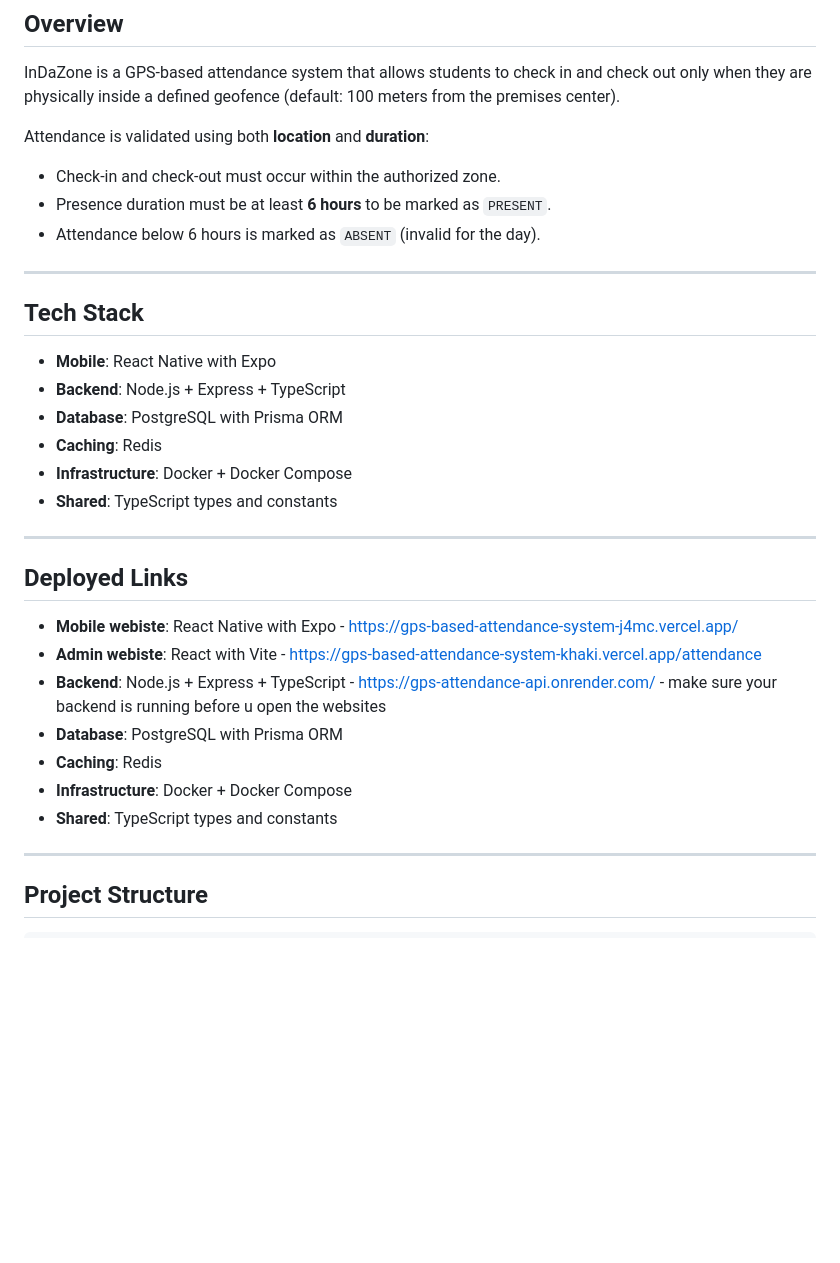
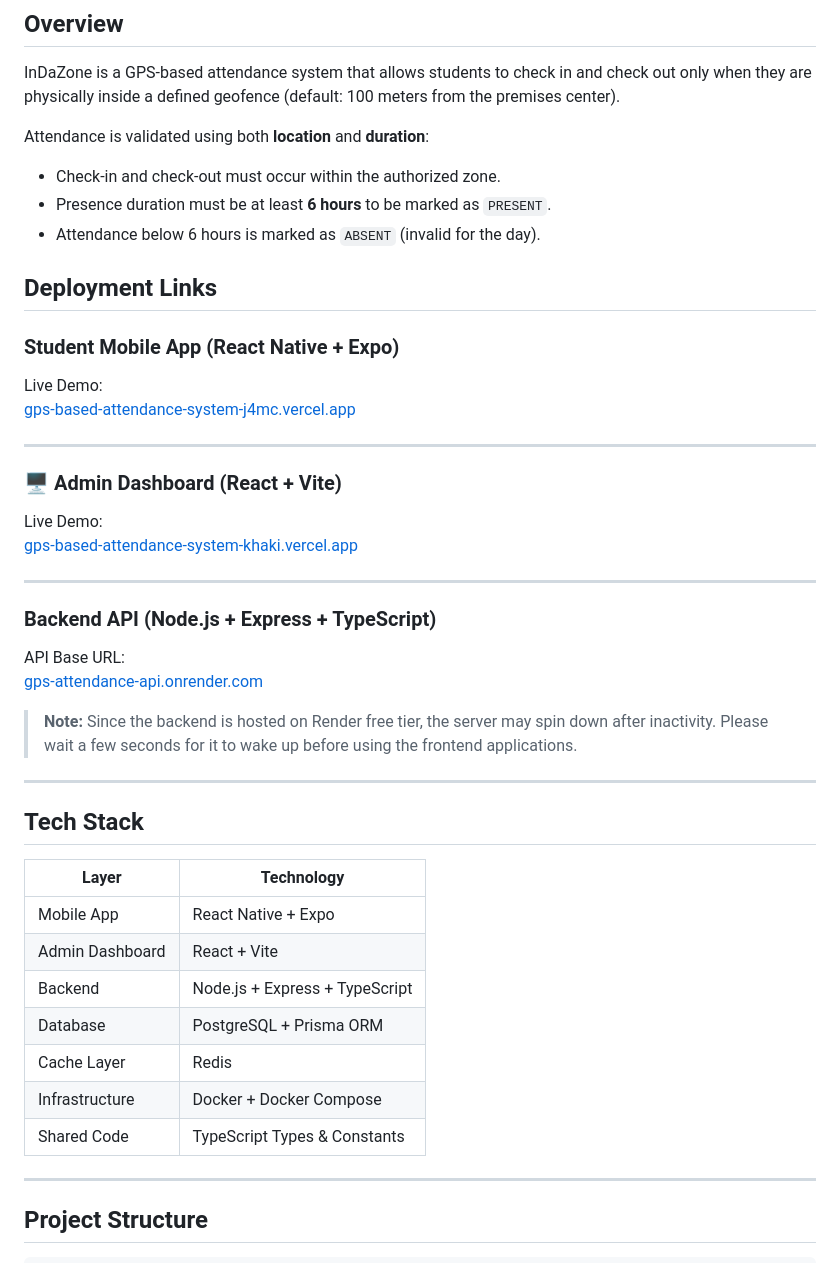
Before and after one commit to ManvithaDungi/GPS-based-attendance-system, a Markdown page: README.md, the part around the change. Drawn GitHub-style; blank space fills up the shorter version.

Commit message:
add live links

```diff
--- a/README.md
+++ b/README.md
@@ -14,28 +14,39 @@ Attendance is validated using both **location** and **duration**:
 - Presence duration must be at least **6 hours** to be marked as `PRESENT`.
 - Attendance below 6 hours is marked as `ABSENT` (invalid for the day).
 
+## Deployment Links
+
+### Student Mobile App (React Native + Expo)
+Live Demo:
+[gps-based-attendance-system-j4mc.vercel.app](https://gps-based-attendance-system-j4mc.vercel.app/?utm_source=chatgpt.com)
+
+---
+
+### 🖥️ Admin Dashboard (React + Vite)
+Live Demo:
+[gps-based-attendance-system-khaki.vercel.app](https://gps-based-attendance-system-khaki.vercel.app/attendance?utm_source=chatgpt.com)
+
+---
+
+### Backend API (Node.js + Express + TypeScript)
+API Base URL:
+[gps-attendance-api.onrender.com](https://gps-attendance-api.onrender.com/?utm_source=chatgpt.com)
+
+> **Note:** Since the backend is hosted on Render free tier, the server may spin down after inactivity. Please wait a few seconds for it to wake up before using the frontend applications.
+
 ---
 
 ## Tech Stack
 
-- **Mobile**: React Native with Expo
-- **Backend**: Node.js + Express + TypeScript
-- **Database**: PostgreSQL with Prisma ORM
-- **Caching**: Redis
-- **Infrastructure**: Docker + Docker Compose
-- **Shared**: TypeScript types and constants
-
----
-
-## Deployed Links
-
-- **Mobile webiste**: React Native with Expo - https://gps-based-attendance-system-j4mc.vercel.app/
-- **Admin webiste**: React with Vite - https://gps-based-attendance-system-khaki.vercel.app/attendance
-- **Backend**: Node.js + Express + TypeScript - https://gps-attendance-api.onrender.com/ - make sure your backend is running before u open the websites
-- **Database**: PostgreSQL with Prisma ORM
-- **Caching**: Redis
-- **Infrastructure**: Docker + Docker Compose
-- **Shared**: TypeScript types and constants
+| Layer | Technology |
+|---|---|
+| Mobile App | React Native + Expo |
+| Admin Dashboard | React + Vite |
+| Backend | Node.js + Express + TypeScript |
+| Database | PostgreSQL + Prisma ORM |
+| Cache Layer | Redis |
+| Infrastructure | Docker + Docker Compose |
+| Shared Code | TypeScript Types & Constants |
 
 ---
 
```
